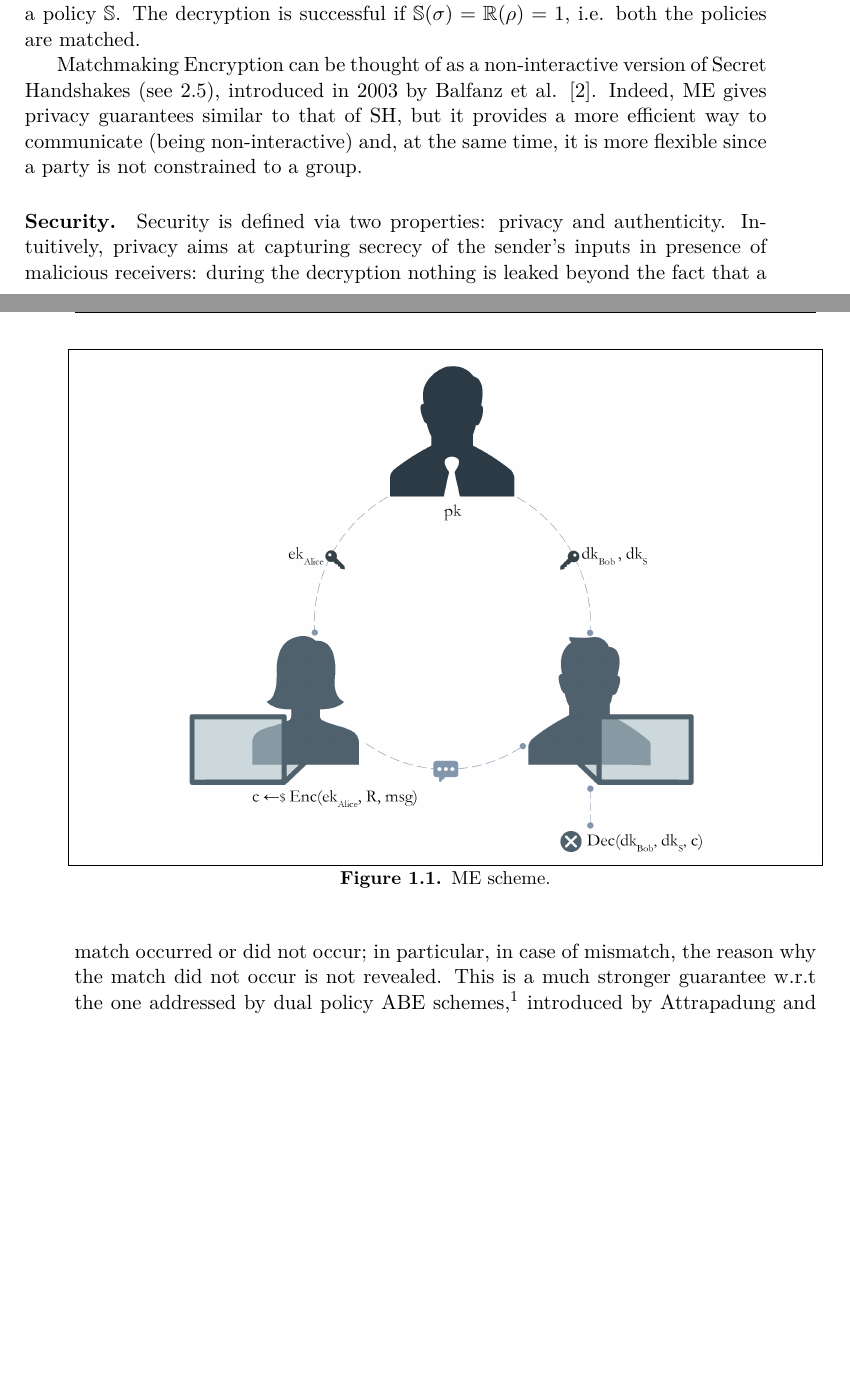
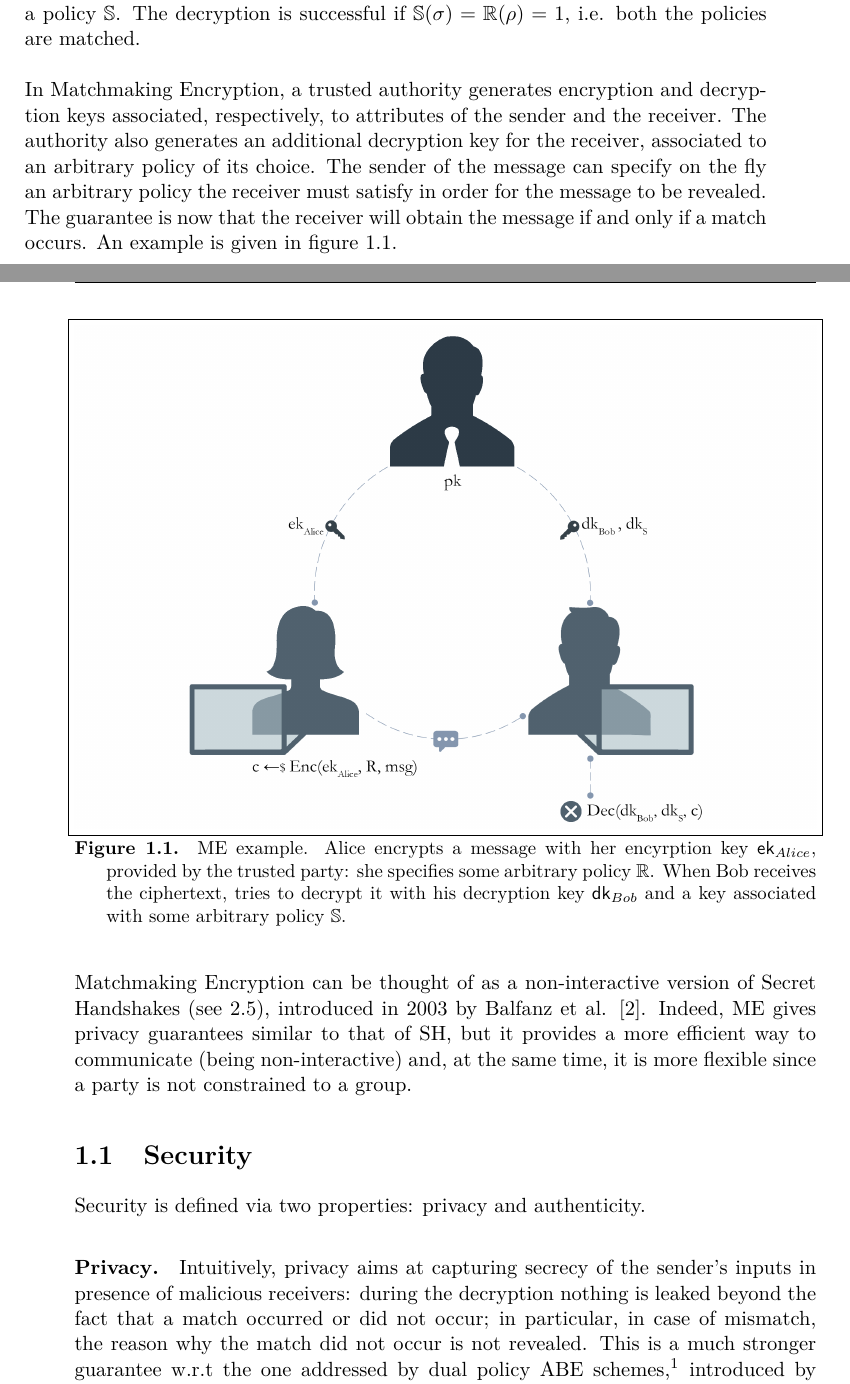
Before and after one commit to lrusso96/matchmaking, a LaTeX thesis (main.tex, which reads chapters/introduction.tex): two parts of pages 7 and 8 of 29, joined at a grey line, cut so that both start at the same text, the shorter picture padded with empty space. The pictures show the PDF file main.pdf that the author committed with the source.

Commit message:
Introduction: the role of the trusted party, minor changes to the structure

```diff
--- a/chapters/introduction.tex
+++ b/chapters/introduction.tex
@@ -12,20 +12,26 @@ They can both specify policies (i.e. access rights expressed in terms of attribu
 The policies are represented as circuits $\mathbb{C} : \{0, 1\}^* \to \{0, 1\}$, while the attributes are binary strings of arbitrary length.
 For instance, in the social matchmaking setting, S can encrypt a message $m$ containing his personal details and specify a policy $\mathbb{R}$ so that the message can be decrypted only by his ideal partner, i.e. one who matches the policy.
 On the other end, R will be able to decrypt the message only if S corresponds to his ideal partner: this is again expressed through a policy $\mathbb{S}$. The decryption is successful if $\mathbb{S}(\sigma) = \mathbb{R}(\rho) = 1$, i.e. both the policies are matched.
-
+\newline\newline
+In Matchmaking Encryption, a trusted authority generates encryption and decryption keys associated, respectively, to attributes of the sender and the receiver.
+The authority also generates an additional decryption key for the receiver, associated to an arbitrary policy of its choice.
+The sender of the message can specify on the fly an arbitrary policy the receiver must satisfy in order for the message to be revealed.
+The guarantee is now that the receiver will obtain the message if and only if a match occurs.
+An example is given in figure \ref{fig:me_example}.
 \begin{figure}[ht]
     \centering
     \includegraphics[width=\linewidth]{images/me.png}
-    \caption{ME scheme.}
+    \caption{ME example. Alice encrypts a message with her encyrption key $\ek_{Alice}$, provided by the trusted party: she specifies some arbitrary policy $\raccess$. When Bob receives the ciphertext, tries to decrypt it with his decryption key $\dk_{Bob}$ and a key associated with some arbitrary policy $\saccess$.}
     \label{fig:me_example}
 \end{figure}
-
+\newline\newline
 Matchmaking Encryption can be thought of as a non-interactive version of Secret Handshakes (see \ref{sec:sh}), introduced in 2003 by Balfanz et al. \cite{Balfanz}.
 Indeed, ME gives privacy guarantees similar to that of SH, but it provides a more efficient way to communicate (being non-interactive) and, at the same time, it is more flexible since a party is not constrained to a group.
 
-\paragraph{Security}
+\section{Security}
 Security is defined via two properties: privacy and authenticity.
+
+\paragraph{Privacy}
 Intuitively, privacy aims at capturing secrecy of the sender’s inputs in presence of malicious receivers: during the decryption nothing is leaked beyond the fact that a match occurred or did not occur; in particular, in case of mismatch, the reason why the match did not occur is not revealed.
 This is a much stronger guarantee w.r.t the one addressed by dual policy ABE schemes,\footnote{Here the sender encrypts a message by choosing both a policy and a set of attributes; the receiver can decrypt the ciphertext using a decryption key associated to both the receiver’s policy and attributes.} introduced by Attrapadung and Imai \cite{Attrapadung}, which only protects the secrecy of the message.
 In order to ensure such a guarantee, any ME construction needs to face the technical challenge of simultaneously checking the policies chosen by S and R: this check can be seen as an atomic operation.
-\newline\newline
```
Also changed, not shown: main.pdf, chapters/introduction.tex (11 more changed lines).
